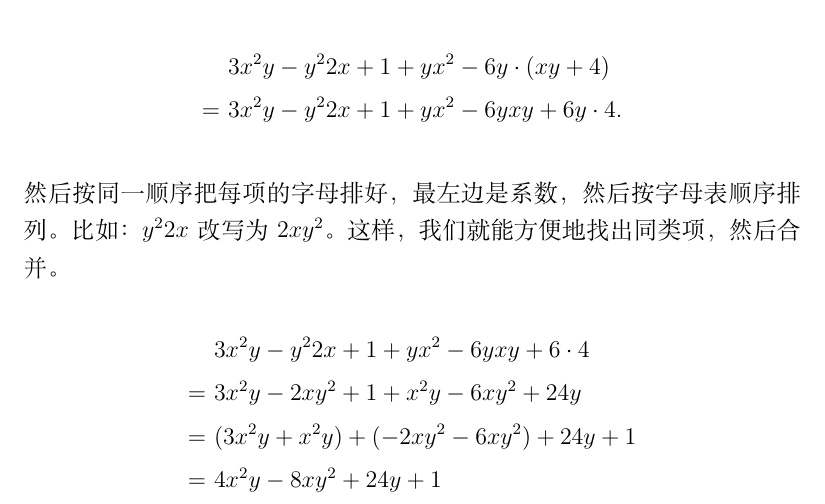
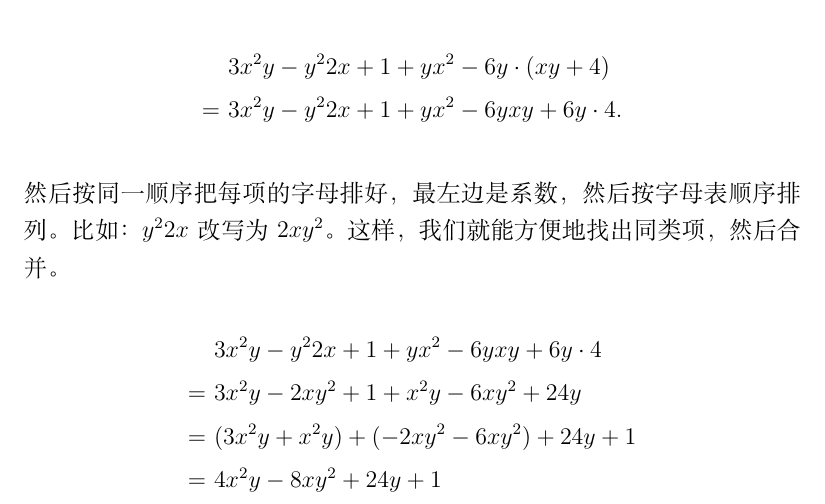
Before and after one commit to abdulle-sabaf/cathunu-bhallifa, a LaTeX book (src/初中数学/第一册.tex): part of page 14 of 44, cut so that both start at the same text. Compiled offline with XeLaTeX; a missing font is replaced by an installed copy or a similar font.

Commit message:
例题2.2.1修正笔误

```diff
--- a/src/初中数学/第一册.tex
+++ b/src/初中数学/第一册.tex
@@ -281,7 +281,7 @@ $1.84\times x - 3$可以写成$1.84 x - 3$或$1.84\cdot x - 3$
     \end{align}
     然后按同一顺序把每项的字母排好，最左边是系数，然后按字母表顺序排列。比如：$y^22x$改写为$2xy^2$。这样，我们就能方便地找出同类项，然后合并。
     \begin{align}
-             &3x^2y - y^22x + 1 + yx^2 - 6yxy + 6\cdot 4 \notag \\
+             &3x^2y - y^22x + 1 + yx^2 - 6yxy + 6y\cdot 4 \notag \\
         =\,\,&3x^2y - 2xy^2 + 1 + x^2y - 6xy^2 + 24y \notag \\
         =\,\,&(3x^2y + x^2y) + (- 2xy^2 - 6xy^2) + 24y + 1 \notag \\
         =\,\,&4x^2y - 8xy^2 + 24 y + 1 \notag
```
